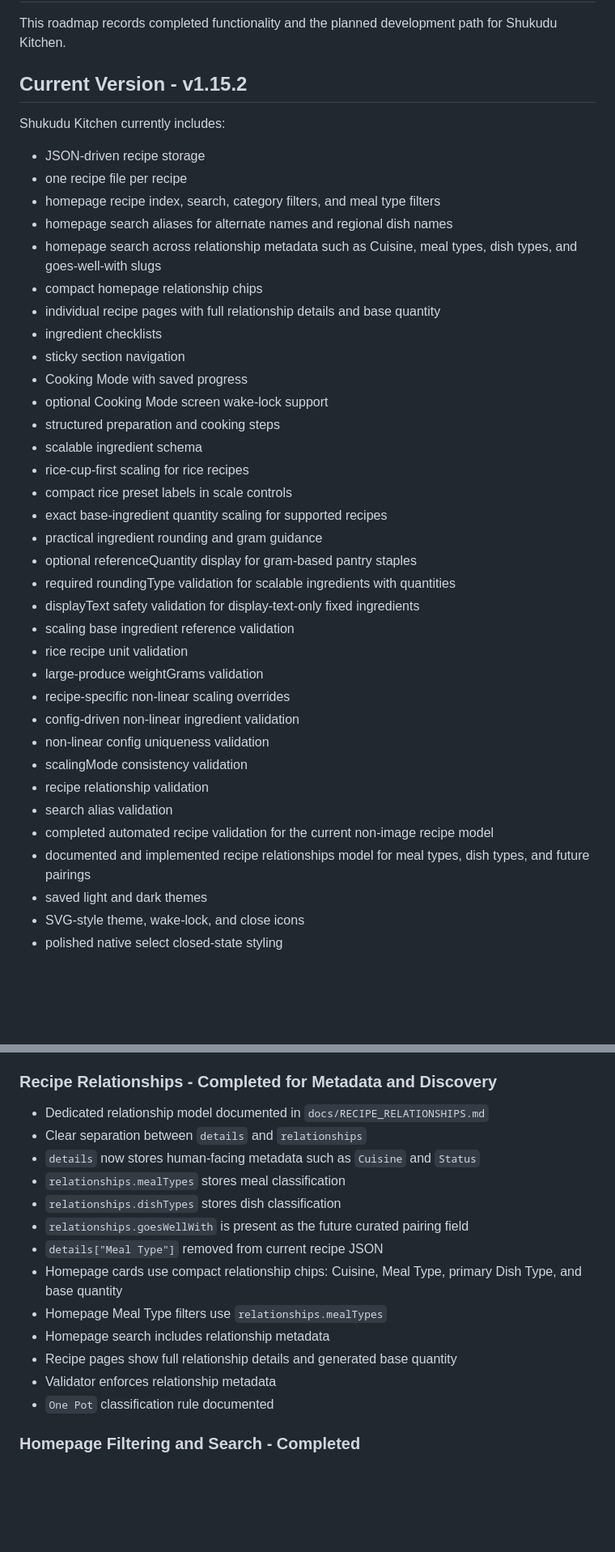
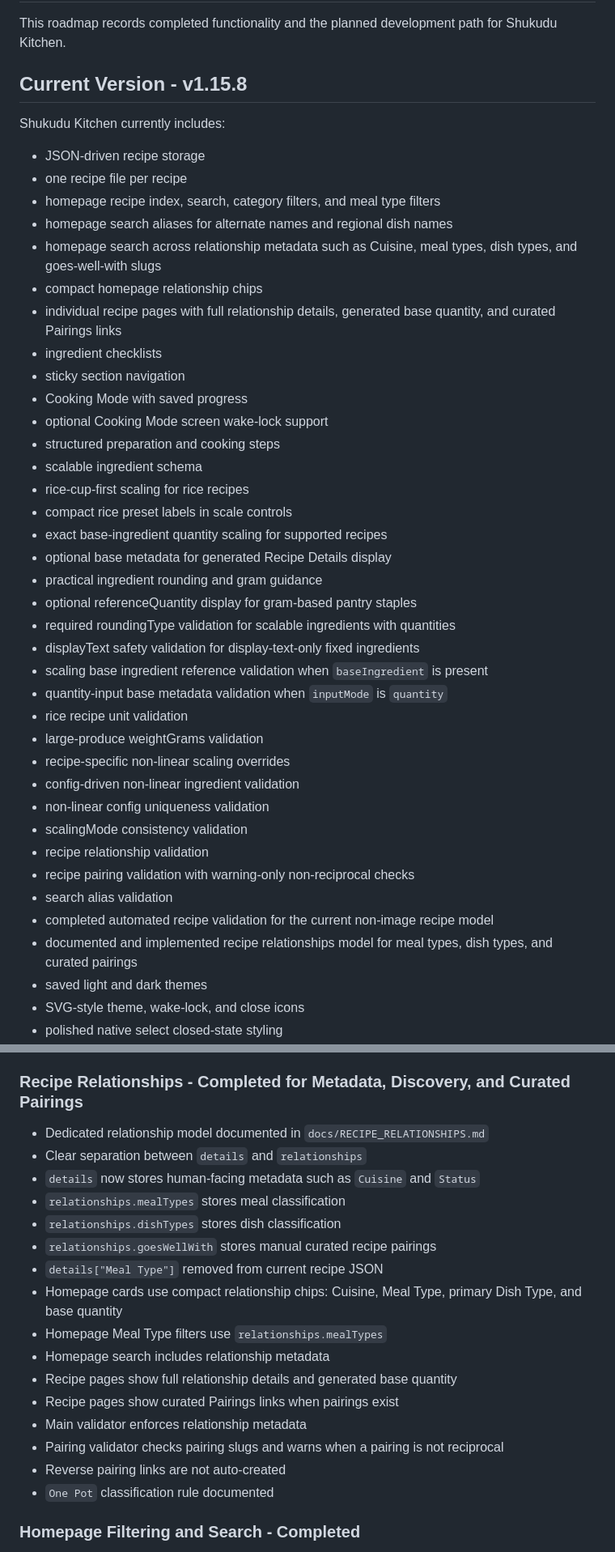
Before and after one commit to 2HarshaRaj/shukudu-kitchen, a Markdown page: docs/FEATURE_ROADMAP.md, 2 parts joined by grey strips. Shown at 81% size. Rendered like a GitHub page; blank space fills up the shorter version.

```diff
--- a/docs/FEATURE_ROADMAP.md
+++ b/docs/FEATURE_ROADMAP.md
@@ -4,7 +4,7 @@
 
 This roadmap records completed functionality and the planned development path for Shukudu Kitchen.
 
-## Current Version - v1.15.2
+## Current Version - v1.15.8
 
 Shukudu Kitchen currently includes:
 
@@ -14,7 +14,7 @@ Shukudu Kitchen currently includes:
 - homepage search aliases for alternate names and regional dish names
 - homepage search across relationship metadata such as Cuisine, meal types, dish types, and goes-well-with slugs
 - compact homepage relationship chips
-- individual recipe pages with full relationship details and base quantity
+- individual recipe pages with full relationship details, generated base quantity, and curated Pairings links
 - ingredient checklists
 - sticky section navigation
 - Cooking Mode with saved progress
@@ -24,11 +24,13 @@ Shukudu Kitchen currently includes:
 - rice-cup-first scaling for rice recipes
 - compact rice preset labels in scale controls
 - exact base-ingredient quantity scaling for supported recipes
+- optional base metadata for generated Recipe Details display
 - practical ingredient rounding and gram guidance
 - optional referenceQuantity display for gram-based pantry staples
 - required roundingType validation for scalable ingredients with quantities
 - displayText safety validation for display-text-only fixed ingredients
-- scaling base ingredient reference validation
+- scaling base ingredient reference validation when `baseIngredient` is present
+- quantity-input base metadata validation when `inputMode` is `quantity`
 - rice recipe unit validation
 - large-produce weightGrams validation
 - recipe-specific non-linear scaling overrides
@@ -36,9 +38,10 @@ Shukudu Kitchen currently includes:
 - non-linear config uniqueness validation
 - scalingMode consistency validation
 - recipe relationship validation
+- recipe pairing validation with warning-only non-reciprocal checks
 - search alias validation
 - completed automated recipe validation for the current non-image recipe model
-- documented and implemented recipe relationships model for meal types, dish types, and future pairings
+- documented and implemented recipe relationships model for meal types, dish types, and curated pairings
 - saved light and dark themes
 - SVG-style theme, wake-lock, and close icons
 - polished native select closed-state styling
@@ -58,20 +61,23 @@ Shukudu Kitchen currently includes:
 - Stable ingredient IDs and structured steps
 - Shared quantities across Ingredients, Preparation, Cooking Method, and Cooking Mode
 
-### Recipe Relationships - Completed for Metadata and Discovery
+### Recipe Relationships - Completed for Metadata, Discovery, and Curated Pairings
 
 - Dedicated relationship model documented in `docs/RECIPE_RELATIONSHIPS.md`
 - Clear separation between `details` and `relationships`
 - `details` now stores human-facing metadata such as `Cuisine` and `Status`
 - `relationships.mealTypes` stores meal classification
 - `relationships.dishTypes` stores dish classification
-- `relationships.goesWellWith` is present as the future curated pairing field
+- `relationships.goesWellWith` stores manual curated recipe pairings
 - `details["Meal Type"]` removed from current recipe JSON
 - Homepage cards use compact relationship chips: Cuisine, Meal Type, primary Dish Type, and base quantity
 - Homepage Meal Type filters use `relationships.mealTypes`
 - Homepage search includes relationship metadata
 - Recipe pages show full relationship details and generated base quantity
-- Validator enforces relationship metadata
+- Recipe pages show curated Pairings links when pairings exist
+- Main validator enforces relationship metadata
+- Pairing validator checks pairing slugs and warns when a pairing is not reciprocal
+- Reverse pairing links are not auto-created
 - `One Pot` classification rule documented
 
 ### Homepage Filtering and Search - Completed
```
Also changed, not shown: other parts of docs/FEATURE_ROADMAP.md (+33 -32 lines).
